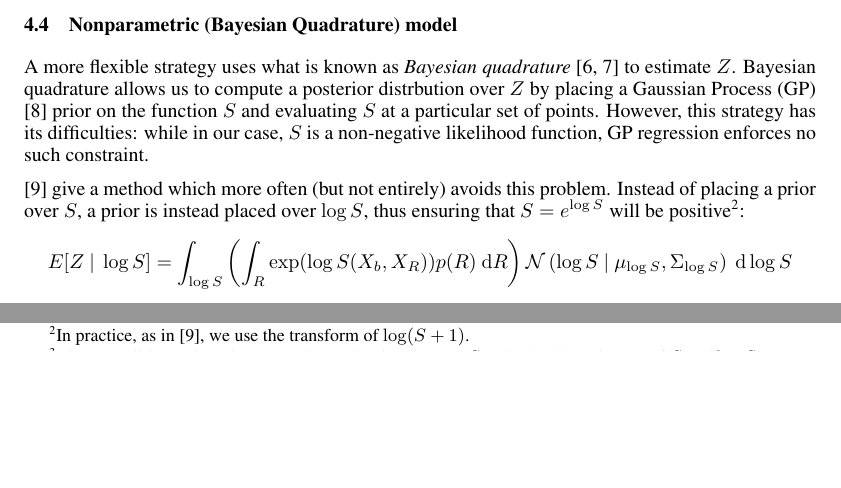
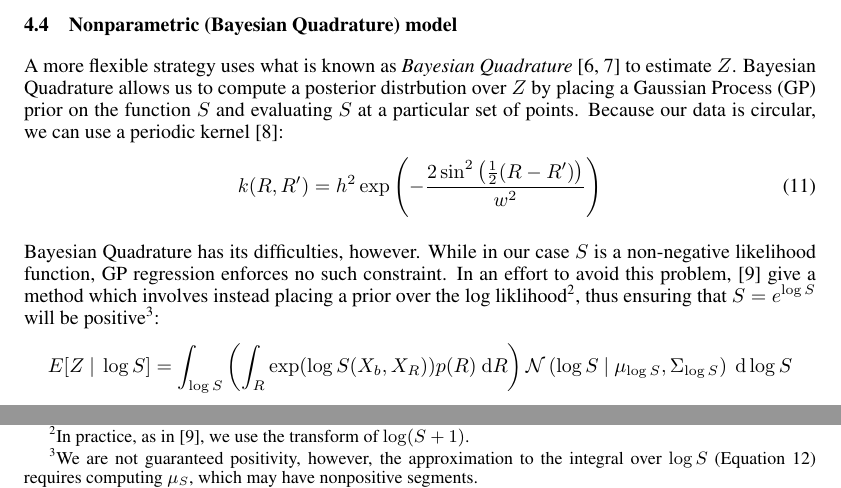
Before and after one commit to jhamrick/optimal-mental-rotation, a LaTeX paper (man/final-project.tex): two parts of page 6 of 9, joined at a grey line, cut so that both start at the same text, the shorter picture padded with empty space. Compiled offline with pdfLaTeX.

Commit message:
Add equation for kernel function

```diff
--- a/man/final-project.tex
+++ b/man/final-project.tex
@@ -314,19 +314,25 @@ parametric model, prior to estimating $Z$.
 \end{figure}
 
 A more flexible strategy uses what is known as \emph{Bayesian
-  quadrature} \cite{Diaconis:1988uo,OHagan:1991tx} to estimate $Z$.
-Bayesian quadrature allows us to compute a posterior distrbution over
-$Z$ by placing a Gaussian Process (GP) \cite{Rasmussen:2006vz} prior
-on the function $S$ and evaluating $S$ at a particular set of
-points. However, this strategy has its difficulties: while in our
-case, $S$ is a non-negative likelihood function, GP regression
-enforces no such constraint.
+  Quadrature} \cite{Diaconis:1988uo,OHagan:1991tx} to estimate $Z$.
+Bayesian Quadrature allows us to compute a posterior distrbution over
+$Z$ by placing a Gaussian Process (GP) prior on the function $S$ and
+evaluating $S$ at a particular set of points. Because our data is
+circular, we can use a periodic kernel \cite{Rasmussen:2006vz}:
+\begin{equation}
+k(R, R^\prime)=h^2\exp\left(-\frac{2\sin^2\left(\frac{1}{2}(R-R^\prime)\right)}{w^2}\right)
+\end{equation}
 
-\cite{Osborne:2012tm} give a method which more often (but not
-entirely) avoids this problem. Instead of placing a prior over $S$, a
-prior is instead placed over $\log S$, thus ensuring that $S=e^{\log
-  S}$ will be positive\footnote{In practice, as in
-  \cite{Osborne:2012tm}, we use the transform of $\log(S+1)$.}:
+Bayesian Quadrature has its difficulties, however. While in our case
+$S$ is a non-negative likelihood function, GP regression enforces no
+such constraint. In an effort to avoid this problem,
+\cite{Osborne:2012tm} give a method which involves instead placing a
+prior over the log liklihood\footnote{In practice, as in
+  \cite{Osborne:2012tm}, we use the transform of $\log(S+1)$.}, thus
+ensuring that $S=e^{\log S}$ will be positive\footnote{We are not
+  guaranteed positivity, however, the approximation to the integral
+  over $\log S$ (Equation \ref{eq:bq-Z-mean}) requires computing
+  $\mu_S$, which may have nonpositive segments.}:
 \begin{equation*}
   E[Z\ \vert \ \log S]=\int_{\log S}\left(\int_R \exp(\log{S(X_b,X_R)})p(R)\ \mathrm{d}R\right)\mathcal{N}\left(\log{S}\ \vert \ \mu_{\log S}, \Sigma_{\log S}\right)\ \mathrm{d}\log S
 \end{equation*}
```
